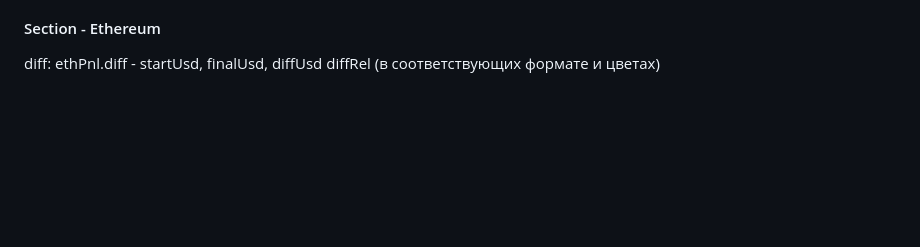
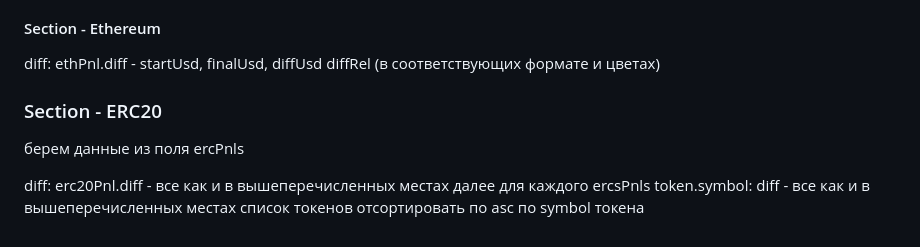
Before and after one commit to evg1605/defimap-records, a Markdown page: prompts/pnl.md, the part around the change. Drawn GitHub-style; blank space fills up the shorter version.

Commit message:
pnls ercs

```diff
--- a/prompts/pnl.md
+++ b/prompts/pnl.md
@@ -35,3 +35,11 @@ all defi diff: totalLiqDiff - startUsd, finalUsd,  diffUsd diffRel (в соот
 
 #### Section - Ethereum
 diff: ethPnl.diff - startUsd, finalUsd,  diffUsd diffRel (в соответствующих формате и цветах)
+
+### Section - ERC20
+берем данные из поля ercPnls
+
+diff: erc20Pnl.diff - все как и в вышеперечисленных местах
+далее для каждого ercsPnls
+    token.symbol: diff - все как и в вышеперечисленных местах
+список токенов отсортировать по asc по symbol токена
```
